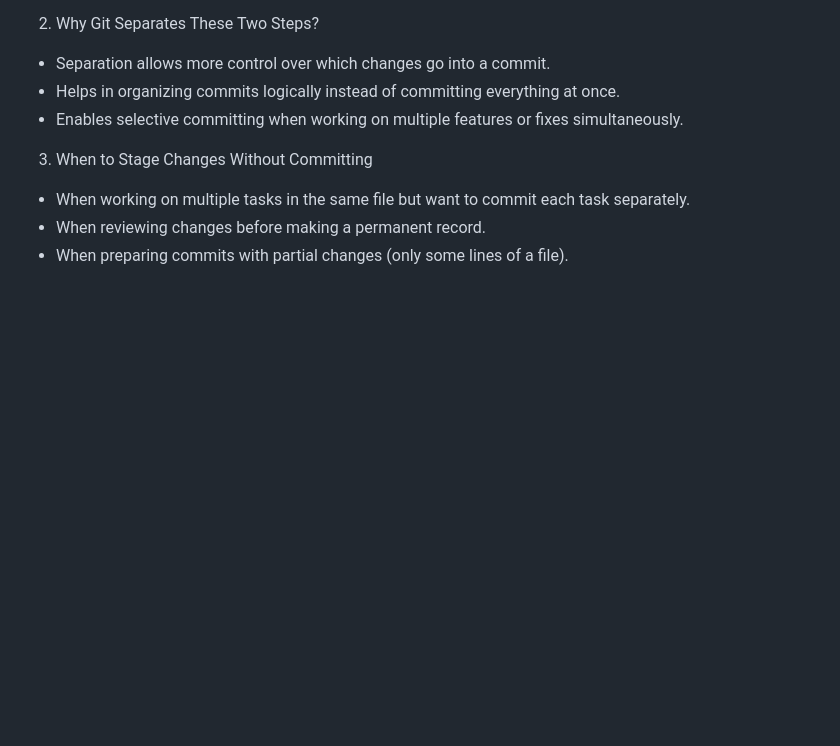
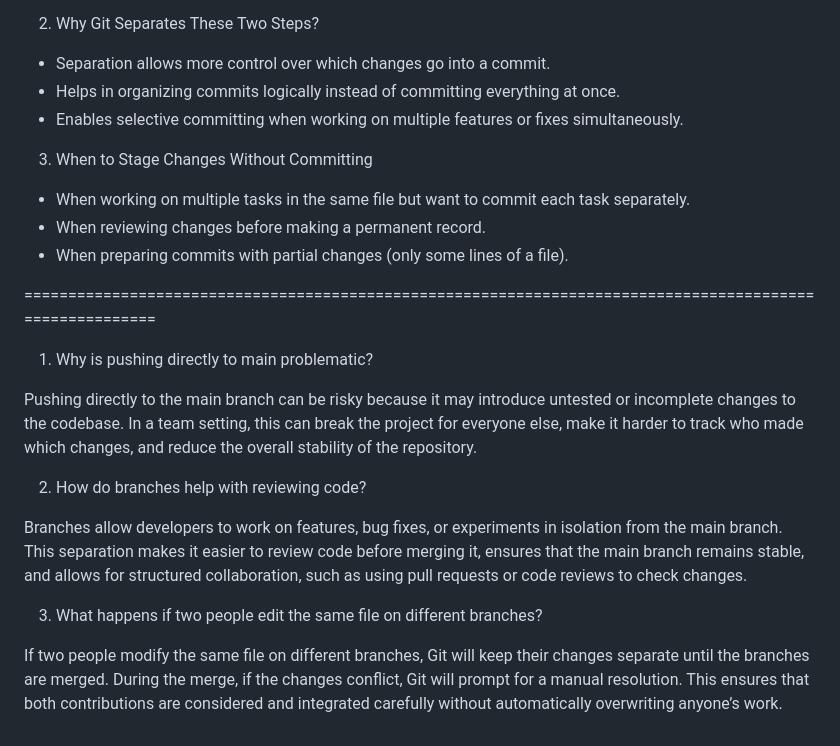
Before and after one commit to pekaboo01/myl-intern-repo, a Markdown page: git_understanding.md, the part around the change. Drawn GitHub-style; blank space fills up the shorter version.

Commit message:
branching & team collaboration reflection

```diff
--- a/git_understanding.md
+++ b/git_understanding.md
@@ -46,3 +46,17 @@ Git bisect is much faster and more efficient than manually reviewing commits. In
 - When working on multiple tasks in the same file but want to commit each task separately.
 - When reviewing changes before making a permanent record.
 - When preparing commits with partial changes (only some lines of a file).
+
+=========================================================================================================
+
+1. Why is pushing directly to main problematic?
+
+Pushing directly to the main branch can be risky because it may introduce untested or incomplete changes to the codebase. In a team setting, this can break the project for everyone else, make it harder to track who made which changes, and reduce the overall stability of the repository.
+
+2. How do branches help with reviewing code?
+
+Branches allow developers to work on features, bug fixes, or experiments in isolation from the main branch. This separation makes it easier to review code before merging it, ensures that the main branch remains stable, and allows for structured collaboration, such as using pull requests or code reviews to check changes.
+
+3. What happens if two people edit the same file on different branches?
+
+If two people modify the same file on different branches, Git will keep their changes separate until the branches are merged. During the merge, if the changes conflict, Git will prompt for a manual resolution. This ensures that both contributions are considered and integrated carefully without automatically overwriting anyone’s work.
```
